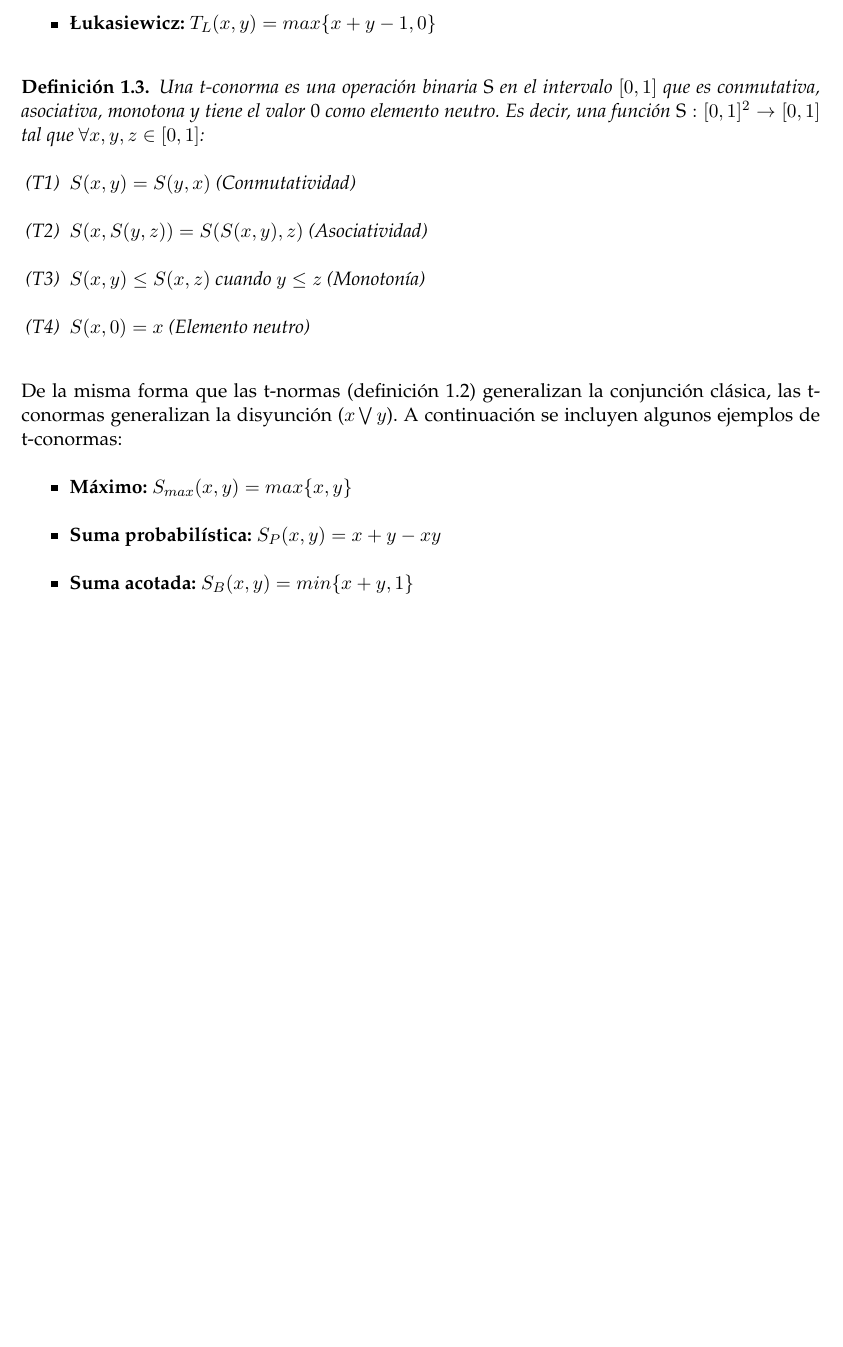
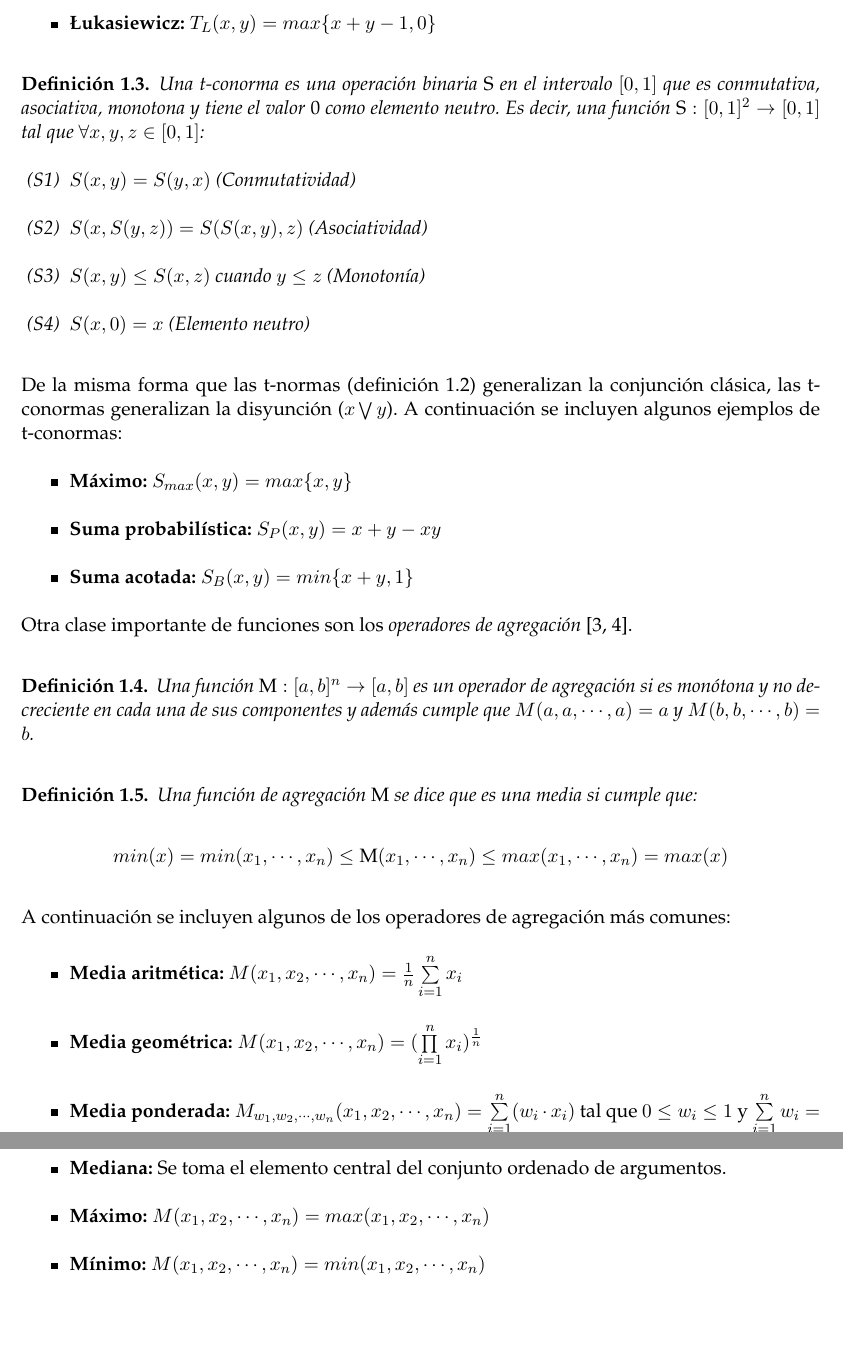
Before and after one commit to millenc/pfc-memoria-tex, a LaTeX thesis (draft-test.tex, which reads introduccion.tex): part of page 6 of 11 before the commit and two parts of pages 6 and 7 of 12 after it, the two joined at a grey line, cut so that both start at the same text, the shorter picture padded with empty space. Compiled offline with pdfLaTeX; an older LaTeX class or package is replaced by its successor.

Commit message:
Añadidas las definiciones de operadores de agregación y ejemplos. Añadidas referencias oportunas a la bibliografía.

```diff
--- a/introduccion.tex
+++ b/introduccion.tex
@@ -38,11 +38,11 @@ Algunos ejemplos prominentes de t-normas son los siguientes:
 
 \begin{definition}
 Una t-conorma es una operación binaria \emph{S} en el intervalo $[0,1]$ que es conmutativa, asociativa, monotona y tiene el valor \emph{0} como elemento neutro. Es decir, una función $\emph{S} : [0,1]^2 \rightarrow [0,1]$ tal que $\forall x,y,z \in [0,1]$:
-\begin{enumerate}[label=(T\arabic*),ref=(S\arabic*)]
-   \item $S(x,y) = S(y,x)$ (Conmutatividad)\label{statement1}
-   \item $S(x,S(y,z)) = S(S(x,y),z)$ (Asociatividad)\label{statement2}
-   \item $S(x,y) \leq S(x,z)$ cuando $y \leq z$ (Monotonía)\label{statement3}
-   \item $S(x,0) = x$ (Elemento neutro)\label{statement4}
+\begin{enumerate}[label=(S\arabic*),ref=(S\arabic*)]
+   \item $S(x,y) = S(y,x)$ (Conmutatividad)\label{S1}
+   \item $S(x,S(y,z)) = S(S(x,y),z)$ (Asociatividad)\label{S2}
+   \item $S(x,y) \leq S(x,z)$ cuando $y \leq z$ (Monotonía)\label{S3}
+   \item $S(x,0) = x$ (Elemento neutro)\label{S4}
   \end{enumerate}
 \end{definition}
 De la misma forma que las t-normas (definición \ref{def-tnorma}) generalizan la conjunción clásica, las t-conormas generalizan la disyunción ($x\bigvee y$). A continuación se incluyen algunos ejemplos de t-conormas:
@@ -51,3 +51,22 @@ De la misma forma que las t-normas (definición \ref{def-tnorma}) generalizan la
 	\item \bfseries Suma probabilística: $S_{P}(x,y) = x + y - xy$
 	\item \bfseries Suma acotada: $S_{B}(x,y) = min\{x+y,1\}$
 \end{itemize}
+Otra clase importante de funciones son los \emph{operadores de agregación} \index{operador de agregación}\cite{calvo2002aggregation, beliakov2007aggregation}.
+\begin{definition}
+Una función $\emph{M} : [a,b]^{n} \rightarrow [a,b]$ es un operador de agregación si es monótona y no decreciente en cada una de sus componentes y además cumple que $M(a, a, \cdots,a) = a$ y $M(b, b, \cdots,b) = b$.
+\end{definition}
+\begin{definition}
+Una función de agregación \emph{M} se dice que es una media si cumple que:
+\begin{center}
+$min(x) = min(x_{1},\cdots,x_{n})\leq \emph{M}(x_{1},\cdots,x_{n}) \leq max(x_{1},\cdots,x_{n}) = max(x)$
+\end{center}
+\end{definition}
+A continuación se incluyen algunos de los operadores de agregación más comunes:
+\begin{itemize}
+	\item \bfseries Media aritmética: $M(x_{1},x_{2},\cdots,x_{n}) = \frac{1}{n}\sum\limits_{i=1}^{n}x_{i}$
+	\item \bfseries Media geométrica: $M(x_{1},x_{2},\cdots,x_{n}) = (\prod\limits_{i=1}^{n}x_{i})^{\frac{1}{n}}$
+	\item \bfseries Media ponderada: $M_{w_{1},w_{2},\cdots,w_{n}}(x_{1},x_{2},\cdots,x_{n}) =\sum\limits_{i=1}^{n}(w_{i}\cdot x_{i})$ \normalfont tal que $0 \leq w_{i} \leq 1$ y $\sum\limits_{i=1}^{n}w_{i} = 1$.
+	\item \bfseries Mediana: \normalfont Se toma el elemento central del conjunto ordenado de argumentos.
+	\item \bfseries Máximo: $M(x_{1},x_{2},\cdots,x_{n}) = max(x_{1},x_{2},\cdots,x_{n})$
+	\item \bfseries Mínimo: $M(x_{1},x_{2},\cdots,x_{n}) = min(x_{1},x_{2},\cdots,x_{n})$
+\end{itemize}
```
Also changed, not shown: draft-test.bib (+21 -0 lines), introduccion.tex (8 more changed lines).
